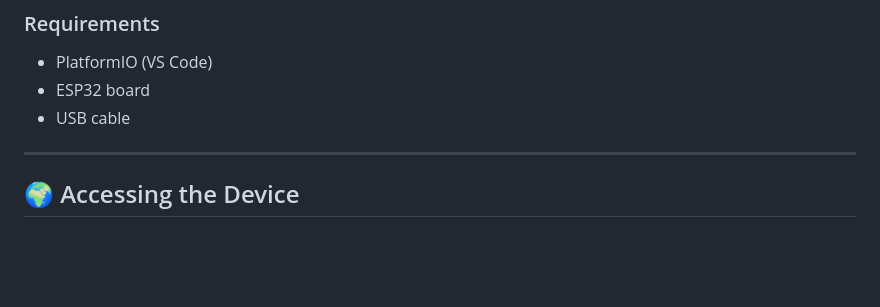
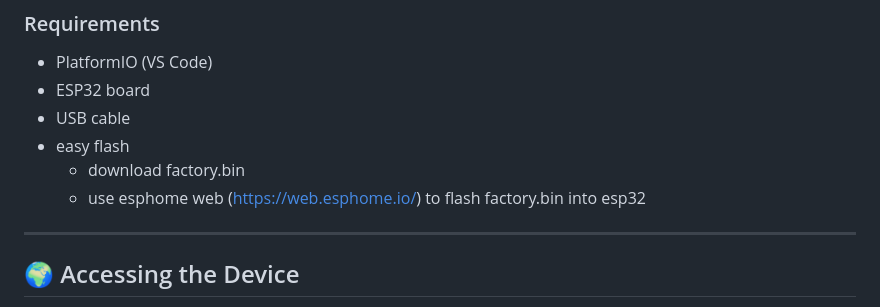
Before and after one commit to zainalabidin85/Switch-Node, a Markdown page: README.md, the part around the change. GitHub-like rendering; blank space fills up the shorter version.

Commit message:
Update flashing instructions in README
Added instructions for flashing factory.bin using ESPHome.

```diff
--- a/README.md
+++ b/README.md
@@ -88,6 +88,9 @@ relaynode/
 - PlatformIO (VS Code)
 - ESP32 board
 - USB cable
+- easy flash
+  - download factory.bin
+  - use esphome web (https://web.esphome.io/) to flash factory.bin into esp32
 
 ---
 ## 🌍 Accessing the Device
```
